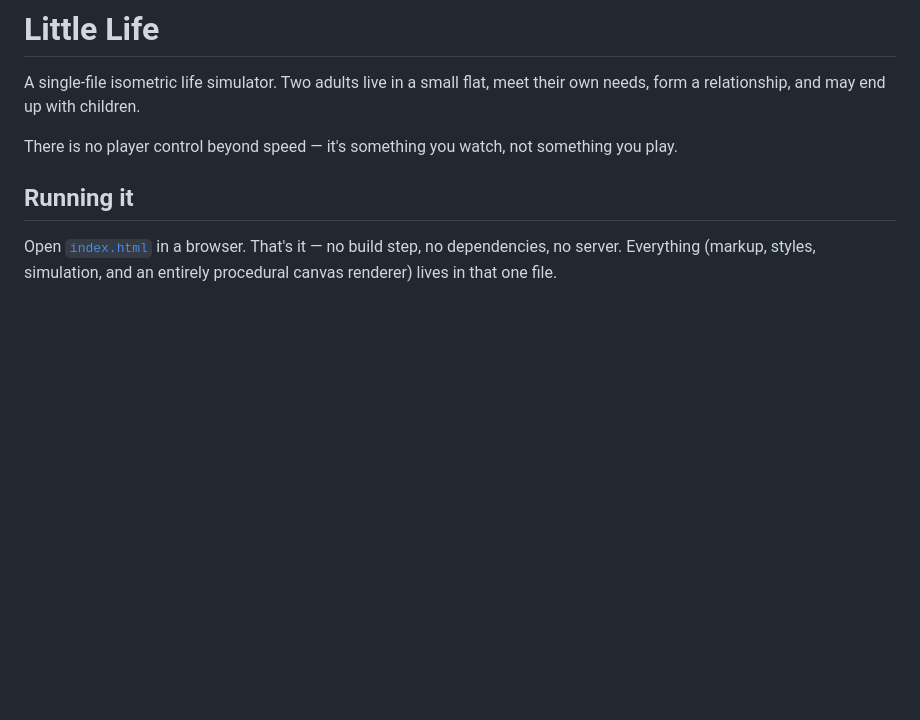
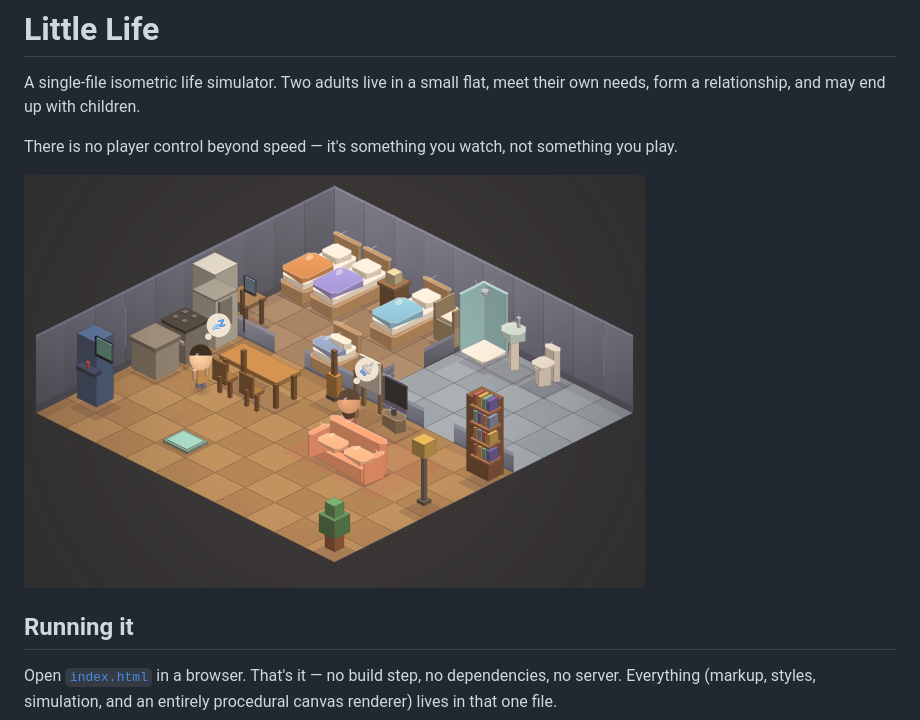
Before and after one commit to rstibal/little-life, a Markdown page: README.md, the part around the change. Rendered like a GitHub page; pictures changed too: screenshot.png (added); blank space fills up the shorter version.

Commit message:
Add a screenshot to the README
Co-Authored-By: Claude Sonnet 5 <noreply@anthropic.com>

```diff
--- a/README.md
+++ b/README.md
@@ -5,6 +5,8 @@ own needs, form a relationship, and may end up with children.
 
 There is no player control beyond speed — it's something you watch, not something
 you play.
+
+![One Sim asleep, the other playing guitar, in the pastel-toy flat](screenshot.png)
 
 ## Running it
 
```
